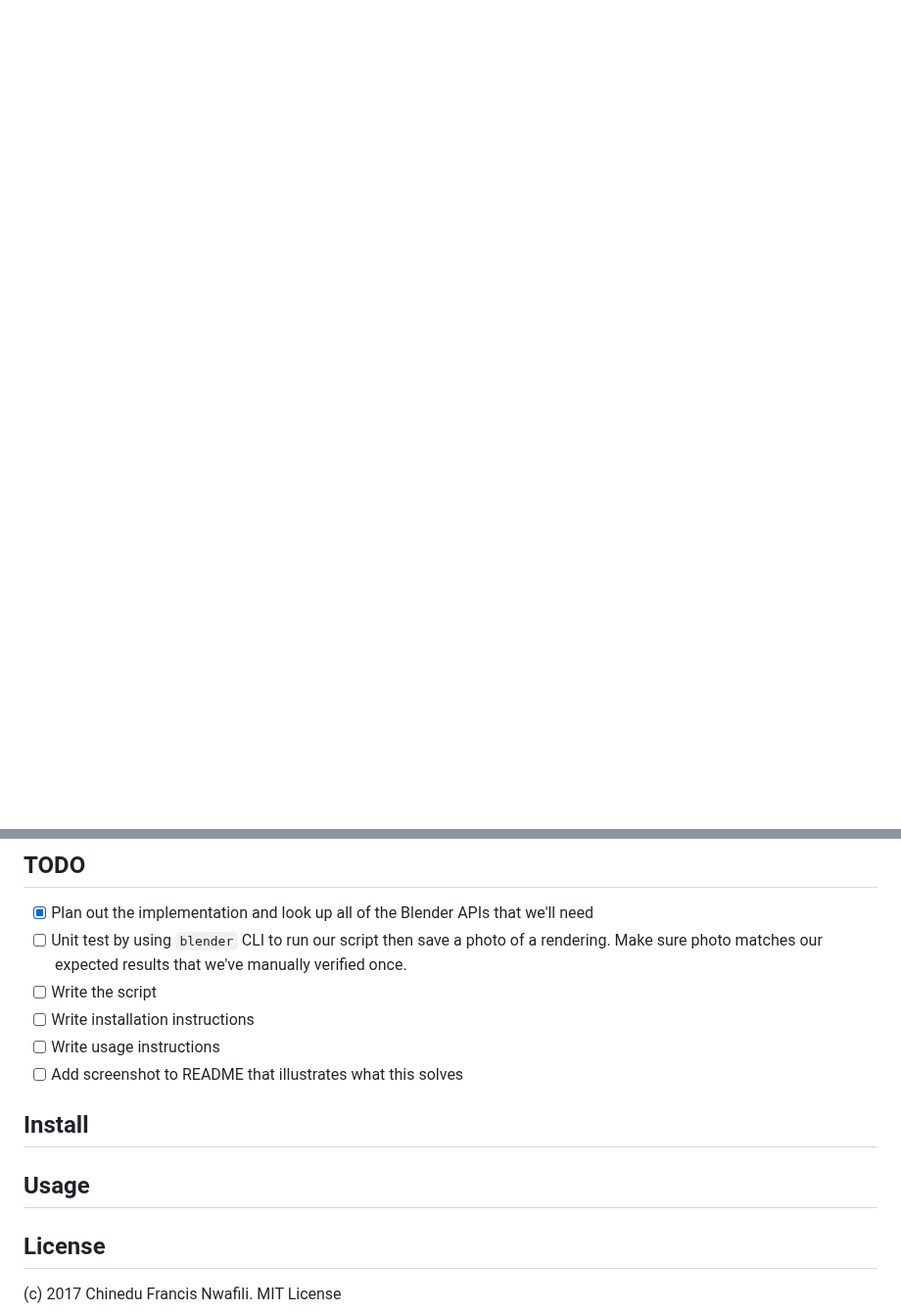
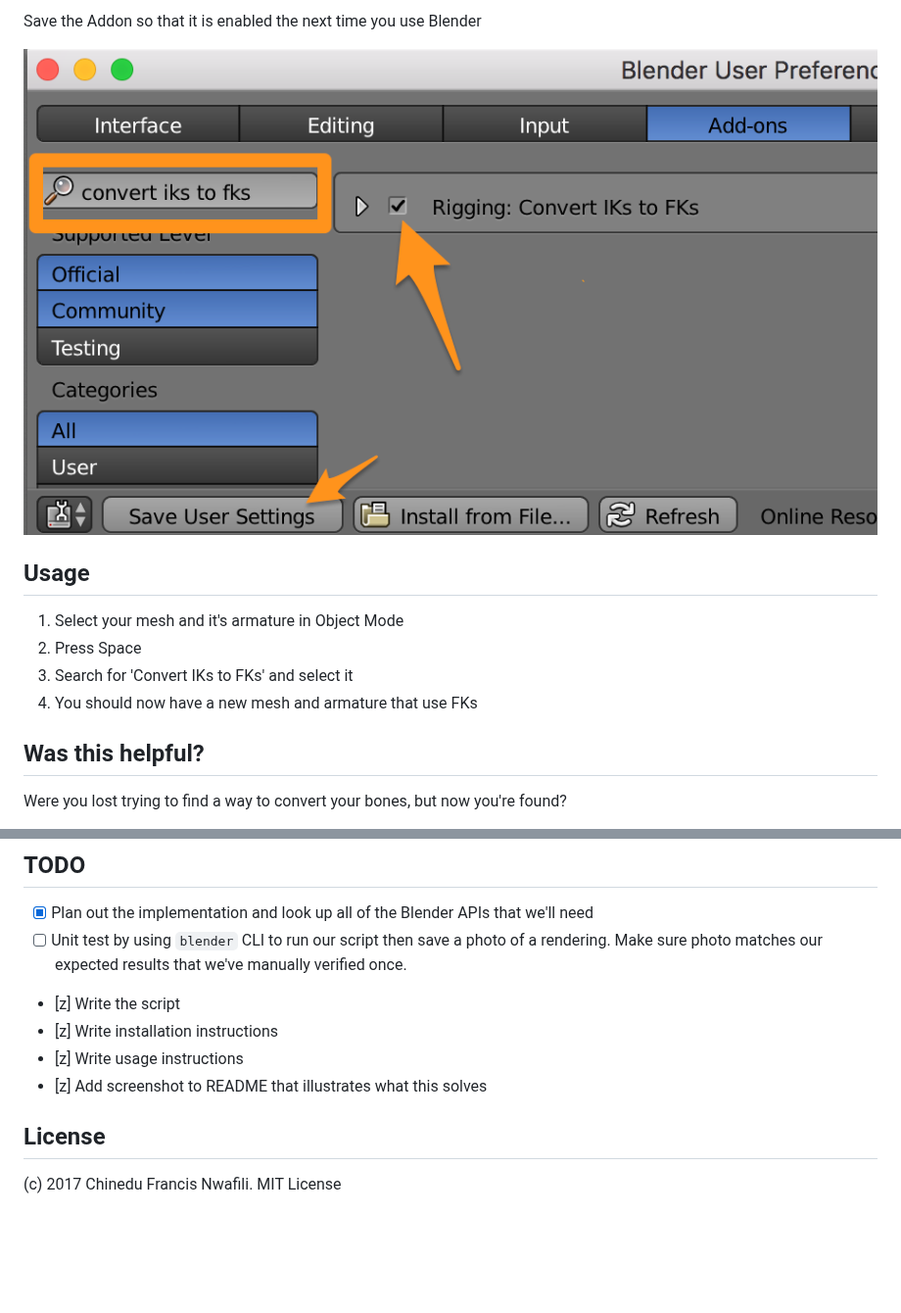
Before and after one commit to chinedufn/blender-iks-to-fks, a Markdown page: README.md, 2 parts joined by grey strips. Shown at 98% size. GitHub-like rendering; pictures changed too: screenshots/save-settings.png (added); blank space fills up the shorter version.

Commit message:
Add installation instructions

```diff
--- a/README.md
+++ b/README.md
@@ -13,0 +33,15 @@ This script automates the IK / Constraint bones -> FK bones conversion process.
+Save the Addon so that it is enabled the next time you use Blender
+
+![save settings](screenshots/save-settings.png)
+
+## Usage
+
+1. Select your mesh and it's armature in Object Mode
+2. Press Space
+3. Search for 'Convert IKs to FKs' and select it
+4. You should now have a new mesh and armature that use FKs
+
+## Was this helpful?
+
+Were you lost trying to find a way to convert your bones, but now you're found?
+
@@ -15,14 +51,10 @@ This script automates the IK / Constraint bones -> FK bones conversion process.
 
 - [x] Plan out the implementation and look up all of the Blender APIs that we'll need
 - [ ] Unit test by using `blender` CLI to run our script then save a photo of a rendering. Make sure photo matches our expected results that we've manually verified once.
-- [ ] Write the script
-- [ ] Write installation instructions
-- [ ] Write usage instructions
-- [ ] Add screenshot to README that illustrates what this solves
-
-## Install
-
-## Usage
+- [z] Write the script
+- [z] Write installation instructions
+- [z] Write usage instructions
+- [z] Add screenshot to README that illustrates what this solves
 
 ## License
 
```
Also changed, not shown: other parts of README.md (+23 -2 lines), screenshots/install-addon.png (added), screenshots/user-preferences.png (added), 2 other files.
